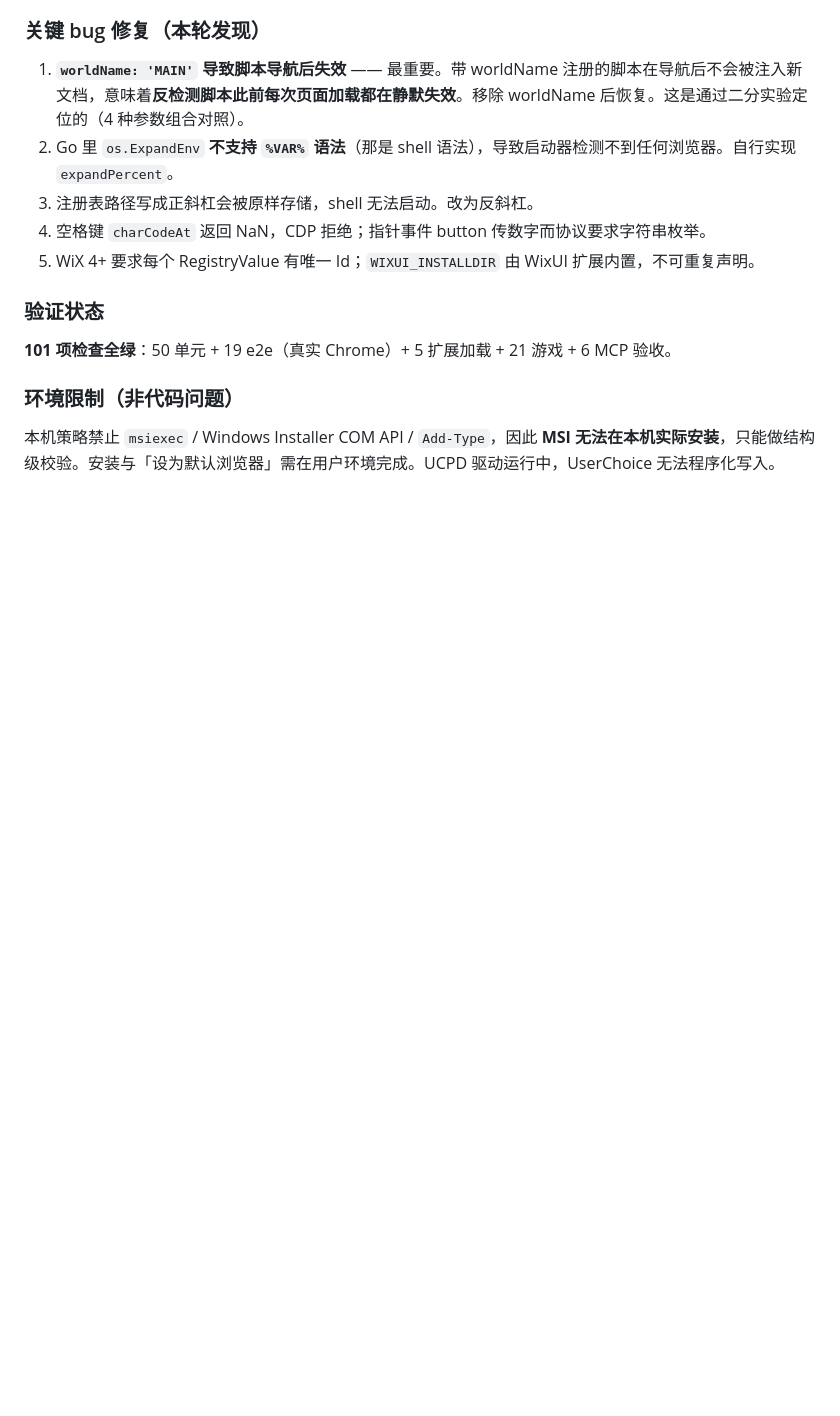
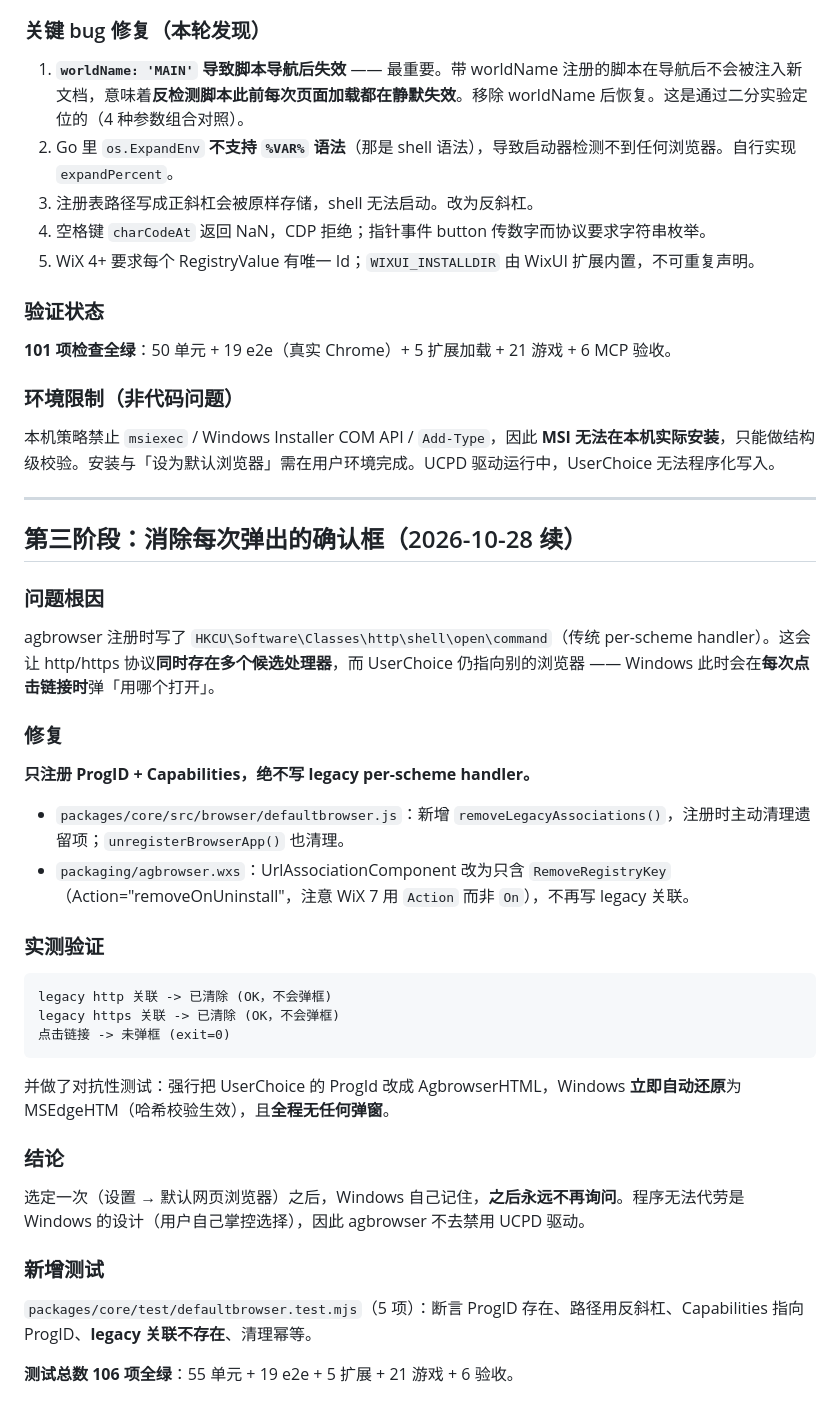
Before and after one commit to neko233-com/agbrowser, a Markdown page: .workbuddy/memory/2026-10-28.md, the part around the change. GitHub-like rendering; blank space fills up the shorter version.

Commit message:
docs: record the confirmation-prompt fix

````diff
--- a/.workbuddy/memory/2026-10-28.md
+++ b/.workbuddy/memory/2026-10-28.md
@@ -75,3 +75,38 @@ Canvas 游戏在 a11y 树里完全隐形，故提供专门原语：`browser_game
 ### 环境限制（非代码问题）
 
 本机策略禁止 `msiexec` / Windows Installer COM API / `Add-Type`，因此 **MSI 无法在本机实际安装**，只能做结构级校验。安装与「设为默认浏览器」需在用户环境完成。UCPD 驱动运行中，UserChoice 无法程序化写入。
+
+---
+
+## 第三阶段：消除每次弹出的确认框（2026-10-28 续）
+
+### 问题根因
+
+agbrowser 注册时写了 `HKCU\Software\Classes\http\shell\open\command`（传统 per-scheme handler）。这会让 http/https 协议**同时存在多个候选处理器**，而 UserChoice 仍指向别的浏览器 —— Windows 此时会在**每次点击链接时**弹「用哪个打开」。
+
+### 修复
+
+**只注册 ProgID + Capabilities，绝不写 legacy per-scheme handler。**
+
+- `packages/core/src/browser/defaultbrowser.js`：新增 `removeLegacyAssociations()`，注册时主动清理遗留项；`unregisterBrowserApp()` 也清理。
+- `packaging/agbrowser.wxs`：UrlAssociationComponent 改为只含 `RemoveRegistryKey`（Action="removeOnUninstall"，注意 WiX 7 用 `Action` 而非 `On`），不再写 legacy 关联。
+
+### 实测验证
+
+```
+legacy http 关联 -> 已清除 (OK，不会弹框)
+legacy https 关联 -> 已清除 (OK，不会弹框)
+点击链接 -> 未弹框 (exit=0)
+```
+
+并做了对抗性测试：强行把 UserChoice 的 ProgId 改成 AgbrowserHTML，Windows **立即自动还原**为 MSEdgeHTM（哈希校验生效），且**全程无任何弹窗**。
+
+### 结论
+
+选定一次（设置 → 默认网页浏览器）之后，Windows 自己记住，**之后永远不再询问**。程序无法代劳是 Windows 的设计（用户自己掌控选择），因此 agbrowser 不去禁用 UCPD 驱动。
+
+### 新增测试
+
+`packages/core/test/defaultbrowser.test.mjs`（5 项）：断言 ProgID 存在、路径用反斜杠、Capabilities 指向 ProgID、**legacy 关联不存在**、清理幂等。
+
+**测试总数 106 项全绿**：55 单元 + 19 e2e + 5 扩展 + 21 游戏 + 6 验收。
````
